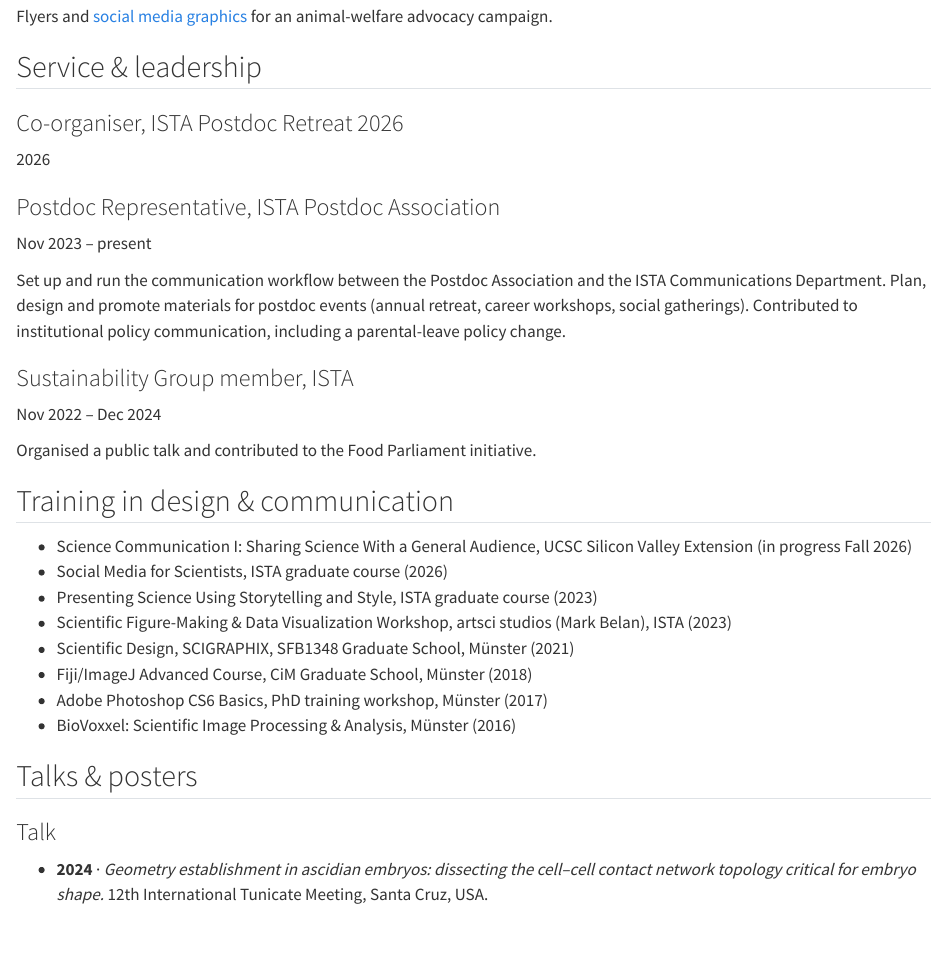
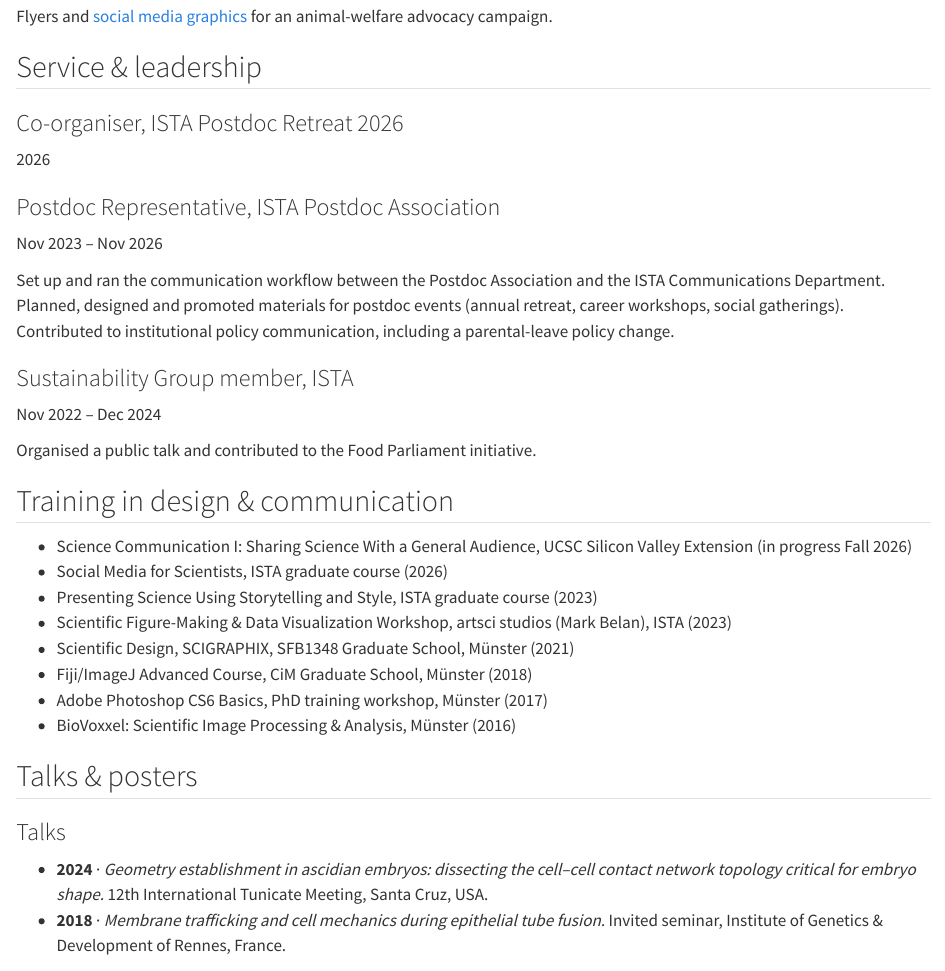
Before and after one commit to carolinacamelo/carolinacamelo.github.io, a Quarto document (path.qmd): the page in a window 1100 px wide, from 1340 px down. Rendered offline with R 4.5, knitr and Pandoc in place of Quarto, with nearby package versions.

Commit message:
Website CV, talks on My path, transparent strip

```diff
--- a/illustration/projects/2024-postdoc-retreat-poster/index.qmd
+++ b/illustration/projects/2024-postdoc-retreat-poster/index.qmd
@@ -17,7 +17,7 @@ client: "ISTA Postdoc Association"
 
 ![Event poster, November 2024.](figure-1.webp){fig-alt="Event poster with bold orange hand-lettered title 'The Postdoc Retreat!', line drawings of mountains, a lecture and a toast, event dates and a registration QR code." group="gallery"}
 
-Hand-illustrated event poster designed for the annual ISTA postdoc retreat, as part of an ongoing role coordinating communication and promotional materials for the Postdoc Association.
+Hand-illustrated event poster designed for the annual ISTA postdoc retreat, as part of my role coordinating communication and promotional materials for the Postdoc Association (2023–2026).
 
 <!-- Optional: expand into "The brief / My approach / The outcome" sections, like the template. -->
 
--- a/path.qmd
+++ b/path.qmd
@@ -59,9 +59,9 @@ Flyers and [social media graphics](illustration/projects/2021-stop-finning-campa
 [2026]{.when}
 
 ### Postdoc Representative, ISTA Postdoc Association
-[Nov 2023 – present]{.when}
+[Nov 2023 – Nov 2026]{.when}
 
-Set up and run the communication workflow between the Postdoc Association and the ISTA Communications Department. Plan, design and promote materials for postdoc events (annual retreat, career workshops, social gatherings). Contributed to institutional policy communication, including a parental-leave policy change.
+Set up and ran the communication workflow between the Postdoc Association and the ISTA Communications Department. Planned, designed and promoted materials for postdoc events (annual retreat, career workshops, social gatherings). Contributed to institutional policy communication, including a parental-leave policy change.
 
 ### Sustainability Group member, ISTA
 [Nov 2022 – Dec 2024]{.when}
@@ -82,9 +82,10 @@ Organised a public talk and contributed to the Food Parliament initiative.
 
 ## Talks & posters
 
-### Talk
+### Talks
 
 - **2024** · *Geometry establishment in ascidian embryos: dissecting the cell–cell contact network topology critical for embryo shape.* 12th International Tunicate Meeting, Santa Cruz, USA.
+- **2018** · *Membrane trafficking and cell mechanics during epithelial tube fusion.* Invited seminar, Institute of Genetics & Development of Rennes, France.
 
 ### Posters
 
```
Also changed, not shown: assets/cv/carolina-camelo-cv.pdf.
